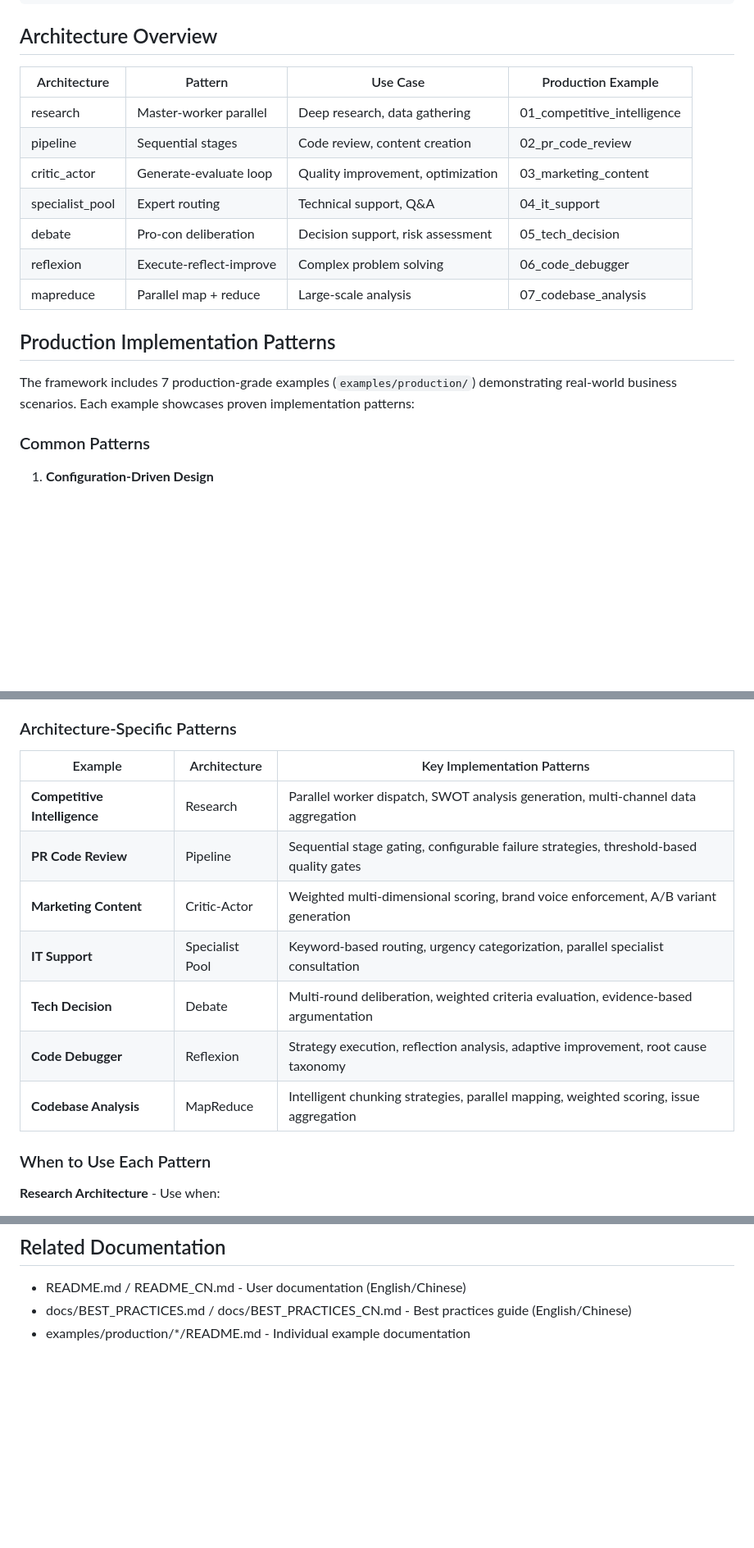
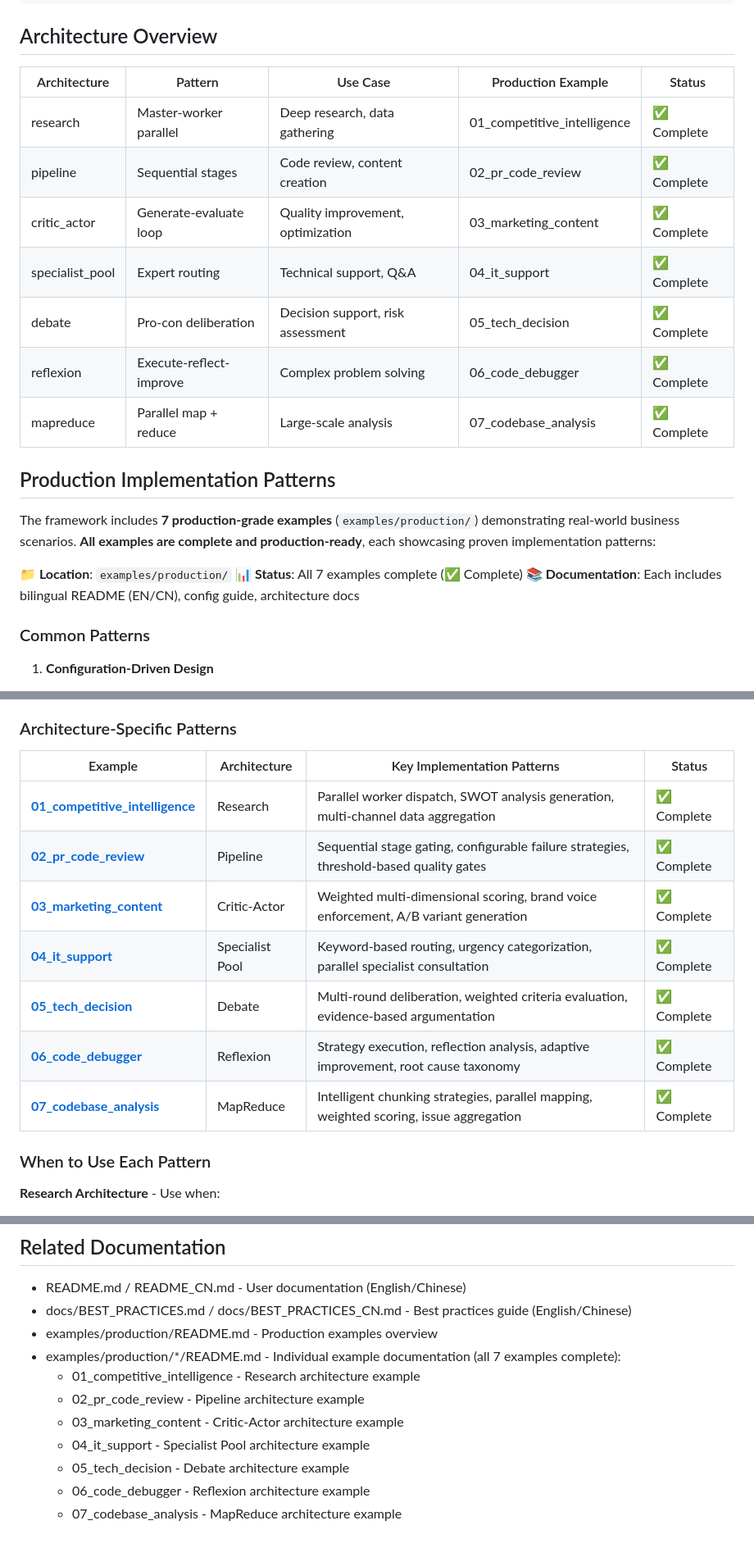
Before and after one commit to uukuguy/claude-agent-framework, a Markdown page: CLAUDE.md, 3 parts joined by grey strips. Shown at 82% size. Drawn GitHub-style; blank space fills up the shorter version.

```diff
--- a/CLAUDE.md
+++ b/CLAUDE.md
@@ -212,19 +212,23 @@ async def test_architecture():
 
 ## Architecture Overview
 
-| Architecture | Pattern | Use Case | Production Example |
-|--------------|---------|----------|-------------------|
-| research | Master-worker parallel | Deep research, data gathering | 01_competitive_intelligence |
-| pipeline | Sequential stages | Code review, content creation | 02_pr_code_review |
-| critic_actor | Generate-evaluate loop | Quality improvement, optimization | 03_marketing_content |
-| specialist_pool | Expert routing | Technical support, Q&A | 04_it_support |
-| debate | Pro-con deliberation | Decision support, risk assessment | 05_tech_decision |
-| reflexion | Execute-reflect-improve | Complex problem solving | 06_code_debugger |
-| mapreduce | Parallel map + reduce | Large-scale analysis | 07_codebase_analysis |
+| Architecture | Pattern | Use Case | Production Example | Status |
+|--------------|---------|----------|-------------------|--------|
+| research | Master-worker parallel | Deep research, data gathering | 01_competitive_intelligence | ✅ Complete |
+| pipeline | Sequential stages | Code review, content creation | 02_pr_code_review | ✅ Complete |
+| critic_actor | Generate-evaluate loop | Quality improvement, optimization | 03_marketing_content | ✅ Complete |
+| specialist_pool | Expert routing | Technical support, Q&A | 04_it_support | ✅ Complete |
+| debate | Pro-con deliberation | Decision support, risk assessment | 05_tech_decision | ✅ Complete |
+| reflexion | Execute-reflect-improve | Complex problem solving | 06_code_debugger | ✅ Complete |
+| mapreduce | Parallel map + reduce | Large-scale analysis | 07_codebase_analysis | ✅ Complete |
 
 ## Production Implementation Patterns
 
-The framework includes 7 production-grade examples (`examples/production/`) demonstrating real-world business scenarios. Each example showcases proven implementation patterns:
+The framework includes **7 production-grade examples** (`examples/production/`) demonstrating real-world business scenarios. **All examples are complete and production-ready**, each showcasing proven implementation patterns:
+
+**📁 Location**: `examples/production/`
+**📊 Status**: All 7 examples complete (✅ Complete)
+**📚 Documentation**: Each includes bilingual README (EN/CN), config guide, architecture docs
 
 ### Common Patterns
 
@@ -258,15 +262,15 @@ The framework includes 7 production-grade examples (`examples/production/`) demo
 
 ### Architecture-Specific Patterns
 
-| Example | Architecture | Key Implementation Patterns |
-|---------|--------------|----------------------------|
-| **Competitive Intelligence** | Research | Parallel worker dispatch, SWOT analysis generation, multi-channel data aggregation |
-| **PR Code Review** | Pipeline | Sequential stage gating, configurable failure strategies, threshold-based quality gates |
-| **Marketing Content** | Critic-Actor | Weighted multi-dimensional scoring, brand voice enforcement, A/B variant generation |
-| **IT Support** | Specialist Pool | Keyword-based routing, urgency categorization, parallel specialist consultation |
-| **Tech Decision** | Debate | Multi-round deliberation, weighted criteria evaluation, evidence-based argumentation |
-| **Code Debugger** | Reflexion | Strategy execution, reflection analysis, adaptive improvement, root cause taxonomy |
-| **Codebase Analysis** | MapReduce | Intelligent chunking strategies, parallel mapping, weighted scoring, issue aggregation |
+| Example | Architecture | Key Implementation Patterns | Status |
+|---------|--------------|----------------------------|--------|
+| [**01_competitive_intelligence**](examples/production/01_competitive_intelligence/) | Research | Parallel worker dispatch, SWOT analysis generation, multi-channel data aggregation | ✅ Complete |
+| [**02_pr_code_review**](examples/production/02_pr_code_review/) | Pipeline | Sequential stage gating, configurable failure strategies, threshold-based quality gates | ✅ Complete |
+| [**03_marketing_content**](examples/production/03_marketing_content/) | Critic-Actor | Weighted multi-dimensional scoring, brand voice enforcement, A/B variant generation | ✅ Complete |
+| [**04_it_support**](examples/production/04_it_support/) | Specialist Pool | Keyword-based routing, urgency categorization, parallel specialist consultation | ✅ Complete |
+| [**05_tech_decision**](examples/production/05_tech_decision/) | Debate | Multi-round deliberation, weighted criteria evaluation, evidence-based argumentation | ✅ Complete |
+| [**06_code_debugger**](examples/production/06_code_debugger/) | Reflexion | Strategy execution, reflection analysis, adaptive improvement, root cause taxonomy | ✅ Complete |
+| [**07_codebase_analysis**](examples/production/07_codebase_analysis/) | MapReduce | Intelligent chunking strategies, parallel mapping, weighted scoring, issue aggregation | ✅ Complete |
 
 ### When to Use Each Pattern
 
@@ -316,4 +320,12 @@ The framework includes 7 production-grade examples (`examples/production/`) demo
 
 - README.md / README_CN.md - User documentation (English/Chinese)
 - docs/BEST_PRACTICES.md / docs/BEST_PRACTICES_CN.md - Best practices guide (English/Chinese)
-- examples/production/*/README.md - Individual example documentation
+- examples/production/README.md - Production examples overview
+- examples/production/*/README.md - Individual example documentation (all 7 examples complete):
+  - 01_competitive_intelligence - Research architecture example
+  - 02_pr_code_review - Pipeline architecture example
+  - 03_marketing_content - Critic-Actor architecture example
+  - 04_it_support - Specialist Pool architecture example
+  - 05_tech_decision - Debate architecture example
+  - 06_code_debugger - Reflexion architecture example
+  - 07_codebase_analysis - MapReduce architecture example
```
Also changed, not shown: README.md (+14 -10 lines), README_CN.md (+14 -10 lines).
